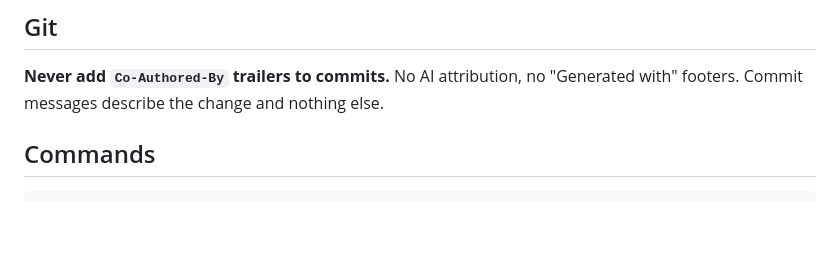
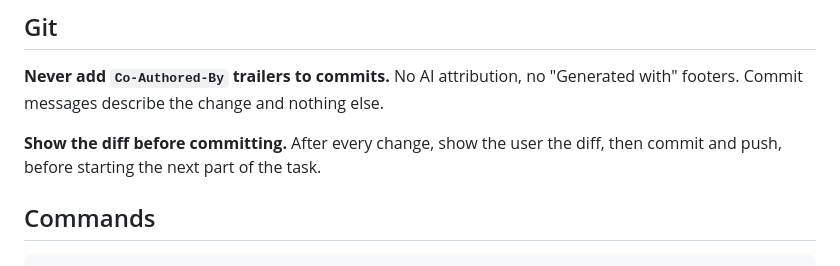
Before and after one commit to VarnoxL/application-tracker, a Markdown page: CLAUDE.md, the part around the change. Rendered like a GitHub page; blank space fills up the shorter version.

Commit message:
Document diff-then-commit-and-push workflow rule

````diff
--- a/CLAUDE.md
+++ b/CLAUDE.md
@@ -77,6 +77,9 @@ assertion before fixing. That's how the parser gets better without regressing.
 **Never add `Co-Authored-By` trailers to commits.** No AI attribution, no "Generated with" footers.
 Commit messages describe the change and nothing else.
 
+**Show the diff before committing.** After every change, show the user the diff, then commit and
+push, before starting the next part of the task.
+
 ## Commands
 
 ```
````
